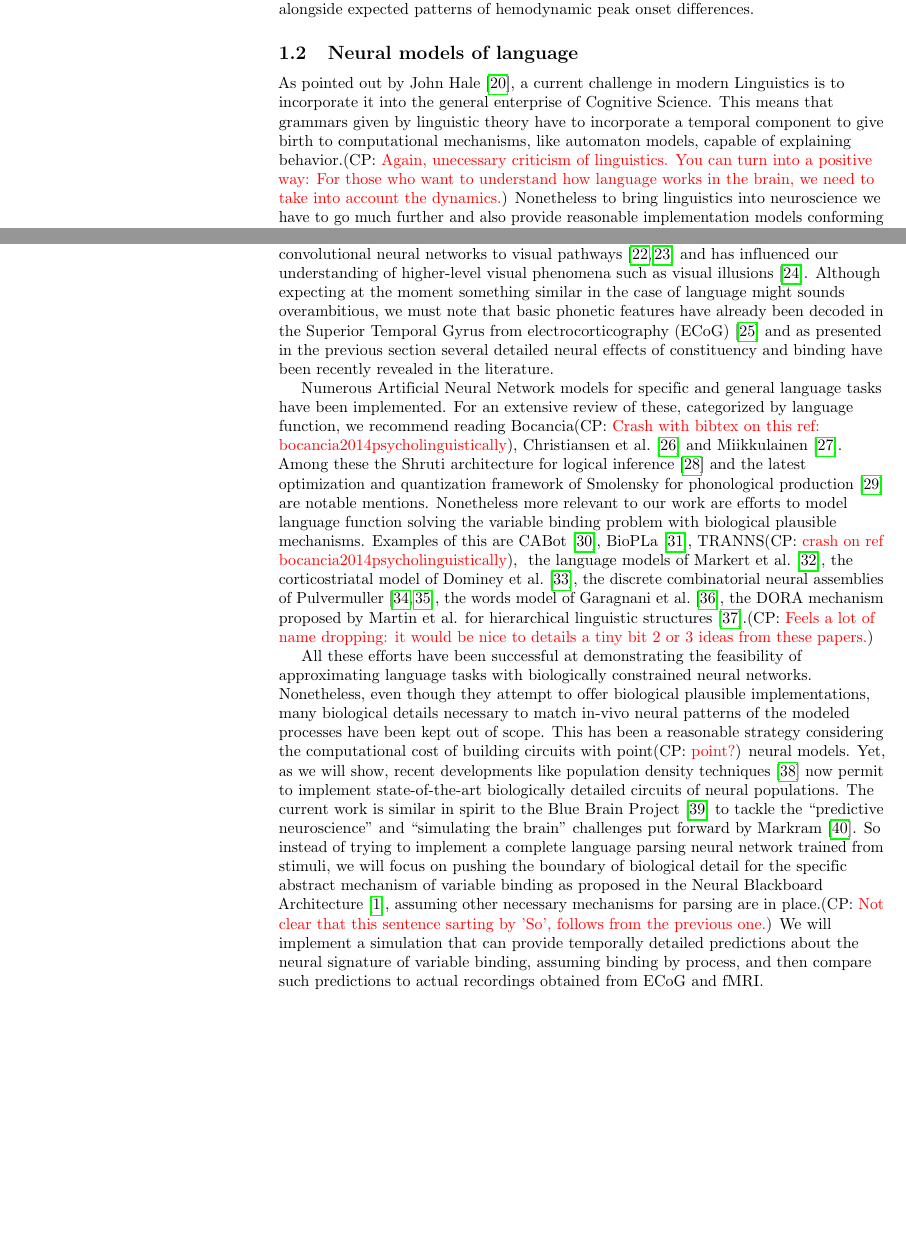
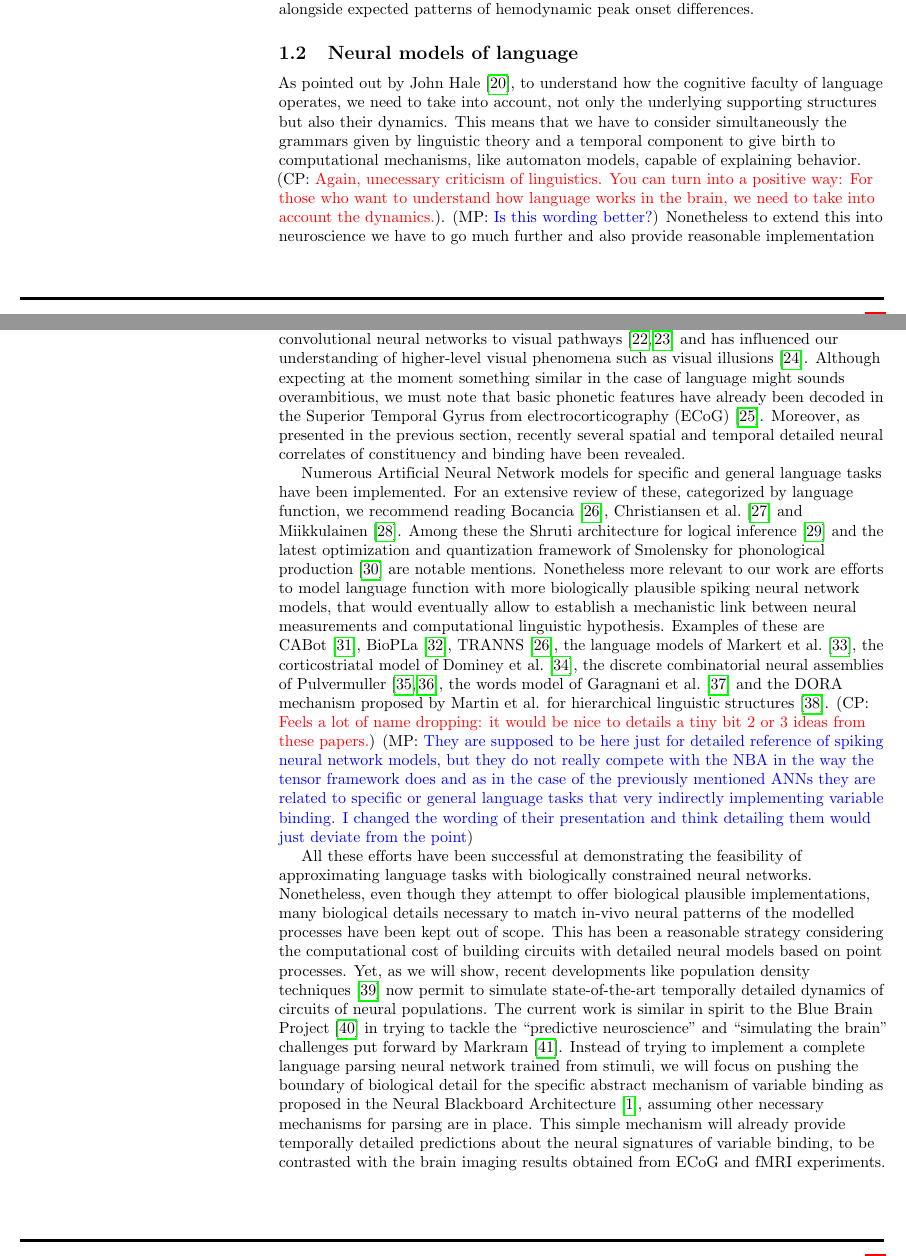
Before and after one commit to MartinPerez/paper_nba, a LaTeX document (modeling-nba.tex): two parts of pages 3 and 4 of 32 before the commit and two parts of pages 3 and 4 of 33 after it, joined at a grey line, cut so that both start at the same text, the shorter picture padded with empty space. Compiled offline with pdfLaTeX.

Commit message:
finished second introduction section and fixed bibliography

```diff
--- a/modeling-nba.tex
+++ b/modeling-nba.tex
@@ -220,14 +220,3 @@ Instead a sub-linear pattern surprised the authors, while being naturally explai
 
 {\label{619233}}
 
-As pointed out by John Hale\cite{hale2014automaton}, a current
-challenge in modern Linguistics is to incorporate it into the general
-enterprise of Cognitive Science. This means that grammars given by
-linguistic theory have to incorporate a temporal component to give
-birth to computational mechanisms, like automaton models, capable of
-explaining behavior.\noteCP{Again, unecessary criticism of
-  linguistics. You can turn into a positive way: For those who want to
-  understand how language works in the brain, we need to take into
-  account the dynamics.} Nonetheless to bring linguistics
-into~neuroscience we have to go much further and also provide
-reasonable implementation models conforming to the biological
@@ -243,63 +223,30 @@ predictions about the shape of the biological visual fields in the
-retina. Knowledge of these basic units of visual perception has
-even recently allowed to correlate the mechanisms behind deep
-convolutional neural networks to visual
-pathways\cite{Guclu_2015,Eickenberg_2017} and has influenced our
-understanding of higher-level visual phenomena such as visual
-illusions\cite{Eagleman_2001}. Although expecting at the moment
-something similar in the case of language might sounds overambitious,
-we must note that basic phonetic features have already been decoded in
-the Superior Temporal Gyrus from electrocorticography
-(ECoG)\cite{Mesgarani_2014} and as presented in the previous section several detailed neural effects of constituency and binding have been recently revealed in the literature.
-
-
-Numerous Artificial Neural Network models for specific and general
-language tasks have been implemented. For an extensive review of
-these, categorized by language function, we recommend reading
-Bocancia\noteCP{Crash with bibtex on this ref:
-  bocancia2014psycholinguistically}, Christiansen et
-al.\cite{Christiansen_1999} and
-Miikkulainen\cite{miikkulainen1997natural}. Among these the Shruti
-architecture for logical inference\cite{Wendelken_2004} and the latest
-optimization and quantization framework of Smolensky for phonological
-production\cite{Smolensky_2013} are notable mentions. Nonetheless more
-relevant to our work are efforts to model language function solving
-the variable binding problem with biological plausible mechanisms.
-Examples of this are CABot~\cite{Huyck_2009},
-BioPLa\cite{Garcia_Rosa}, TRANNS\noteCP{crash on ref
-  {bocancia2014psycholinguistically}}, ~the language models of Markert
-et al.\cite{Markert_2007}, the corticostriatal model of Dominey et
-al.\cite{Dominey_2009}, the discrete combinatorial neural assemblies
-of Pulvermuller\cite{Pulverm_ller_2009,Pulverm_ller_2010}, the words
-model of Garagnani et al.\cite{Garagnani_2017}, the DORA mechanism
-proposed by Martin et al. for hierarchical linguistic
-structures\cite{Martin_2017}.\noteCP{Feels a lot of name dropping: it
-  would be nice to details a tiny bit 2 or 3 ideas from these papers.}
-
-All these efforts have been successful at demonstrating the
-feasibility of approximating language tasks with biologically
-constrained neural networks. Nonetheless, even though they attempt to
-offer biological plausible implementations, many biological details
-necessary to match in-vivo neural patterns of the modeled processes
-have been kept out of scope. This has been a reasonable strategy
-considering the computational cost of building circuits with
-point\noteCP{point?} neural models. Yet, as we will show, recent
-developments like population density
-techniques~\cite{de2013generica}~now permit to implement
-state-of-the-art biologically detailed circuits of neural populations.
-The current work is similar in spirit to the Blue Brain
-Project\cite{Markram_2006}~to tackle the ``predictive neuroscience''
-and ``simulating the brain'' challenges put forward by
-Markram\cite{markram2013seven}. So instead of trying to implement a
-complete language parsing neural network trained from stimuli, we will
-focus on pushing the boundary of biological detail for the specific
-abstract mechanism of variable binding as proposed in the Neural
-Blackboard Architecture\cite{van_der_Velde_2006}, assuming other
-necessary mechanisms for parsing are in place.\noteCP{Not clear that
-  this sentence sarting by 'So', follows from the previous one.} We
-will implement a simulation that can provide temporally detailed
-predictions about the neural signature of variable binding, assuming
-binding by process, and then compare such predictions to actual
-recordings obtained from ECoG and fMRI.
+As pointed out by John Hale\cite{hale2014automaton}, to understand how the cognitive faculty of language operates, we need to take into account, not only the underlying supporting structures but also their dynamics. This means that we have to consider simultaneously the grammars given by linguistic theory and a temporal component to give birth to computational mechanisms, like automaton models, capable of explaining behavior.
+\noteCP{Again, unecessary criticism of linguistics. You can turn into a positive way: For those who want to understand how language works in the brain, we need to take into account the dynamics.}.
+\noteMP{Is this wording better?}.
+Nonetheless to extend this into neuroscience we have to go much further and also provide reasonable implementation models conforming to the biological components of the brain.
+This implementation is necessary to be able to go beyond behavioral measurements and ultimately test computational hypotheses directly against the currently available spatio-temporal neural measurements.
+
+A good example of success in this direction is the computational~theory of visual receptive fields\cite{lindeberg2017normative} which has made impressively accurate predictions about the shape of the biological visual fields in the retina.
+Knowledge of these basic units of visual perception has even recently allowed to correlate the mechanisms behind deep convolutional neural networks to visual pathways\cite{Guclu_2015,Eickenberg_2017} and has influenced our understanding of higher-level visual phenomena such as visual illusions\cite{Eagleman_2001}.
+Although expecting at the moment something similar in the case of language might sounds overambitious, we must note that basic phonetic features have already been decoded in the Superior Temporal Gyrus from electrocorticography (ECoG)\cite{Mesgarani_2014}.
+Moreover, as presented in the previous section, recently several spatial and temporal detailed neural correlates of constituency and binding have been revealed.
+
+Numerous Artificial Neural Network models for specific and general language tasks have been implemented.
+For an extensive review of these, categorized by language function, we recommend reading Bocancia\cite{bocancia2014psycholinguistically}, Christiansen et al.\cite{Christiansen_1999} and Miikkulainen\cite{miikkulainen1997natural}.
+Among these the Shruti architecture for logical inference\cite{Wendelken_2004} and the latest optimization and quantization framework of Smolensky for phonological production\cite{Smolensky_2013} are notable mentions.
+Nonetheless more relevant to our work are efforts to model language function with more biologically plausible spiking neural network models, that would eventually allow to establish a mechanistic link between neural measurements and computational linguistic hypothesis.
+Examples of these are CABot\cite{Huyck_2009}, BioPLa\cite{rosa2004thematic}, TRANNS\cite{bocancia2014psycholinguistically}, the language models of Markert et al.\cite{Markert_2007}, the corticostriatal model of Dominey et al.\cite{Dominey_2009}, the discrete combinatorial neural assemblies of Pulvermuller\cite{Pulverm_ller_2009, Pulverm_ller_2010}, the words model of Garagnani et al.\cite{Garagnani_2017} and the DORA mechanism proposed by Martin et al. for hierarchical linguistic structures\cite{Martin_2017}.
+\noteCP{Feels a lot of name dropping: it would be nice to details a tiny bit 2 or 3 ideas from these papers.}
+\noteMP{They are supposed to be here just for detailed reference of spiking neural network models, but they do not really compete with the NBA in the way the tensor framework does and as in the case of the previously mentioned ANNs they are related to specific or general language tasks that very indirectly implementing variable binding. I changed the wording of their presentation and think detailing them would just deviate from the point}.
+
+All these efforts have been successful at demonstrating the feasibility of approximating language tasks with biologically constrained neural networks.
+Nonetheless, even though they attempt to offer biological plausible implementations, many biological details necessary to match in-vivo neural patterns of the modelled processes have been kept out of scope.
+This has been a reasonable strategy considering the computational cost of building circuits with detailed neural models based on point processes.
+Yet, as we will show, recent developments like population density
+techniques\cite{de2013generica} now permit to simulate state-of-the-art temporally detailed dynamics of circuits of neural populations.
+The current work is similar in spirit to the Blue Brain Project\cite{Markram_2006} in trying to tackle the ``predictive neuroscience'' and ``simulating the brain'' challenges put forward by Markram\cite{markram2013seven}.
+Instead of trying to implement a complete language parsing neural network trained from stimuli, we will focus on pushing the boundary of biological detail for the specific abstract mechanism of variable binding as proposed in the Neural Blackboard Architecture\cite{van_der_Velde_2006}, assuming other necessary mechanisms for parsing are in place.
+This simple mechanism will already provide temporally detailed predictions about the neural signatures of variable binding, to be contrasted with the brain imaging results obtained from ECoG and fMRI experiments.
 
 \subsection{The Neural Blackboard Architecture (NBA)}
 
```
Also changed, not shown: bibliography/converted_to_latex.bib (+24 -35 lines), modeling-nba.tex (19 more changed lines).
